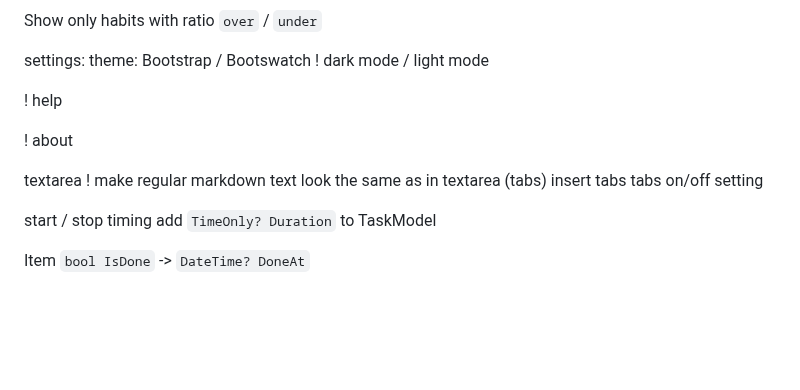
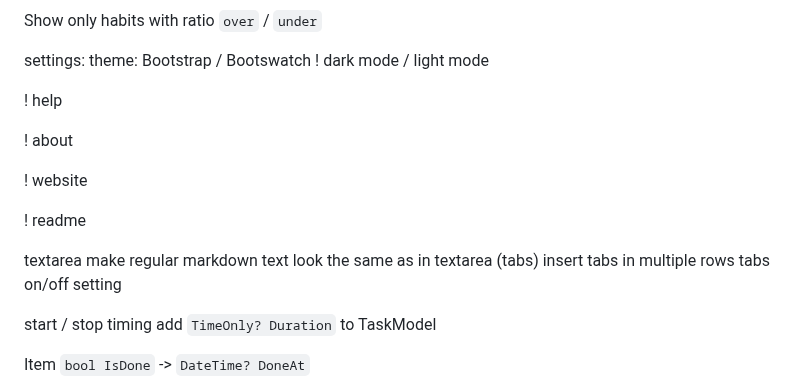
Before and after one commit to Jinjinov/OpenHabitTracker, a Markdown page: TODO.md, the part around the change. Drawn GitHub-style; blank space fills up the shorter version.

Commit message:
updated TODO

```diff
--- a/TODO.md
+++ b/TODO.md
@@ -33,9 +33,13 @@ settings:
 
 ! about
 
+! website
+
+! readme
+
 textarea
-!	make regular markdown text look the same as in textarea (tabs)
-	insert tabs
+	make regular markdown text look the same as in textarea (tabs)
+	insert tabs in multiple rows
 	tabs on/off setting
 
 start / stop timing
```
